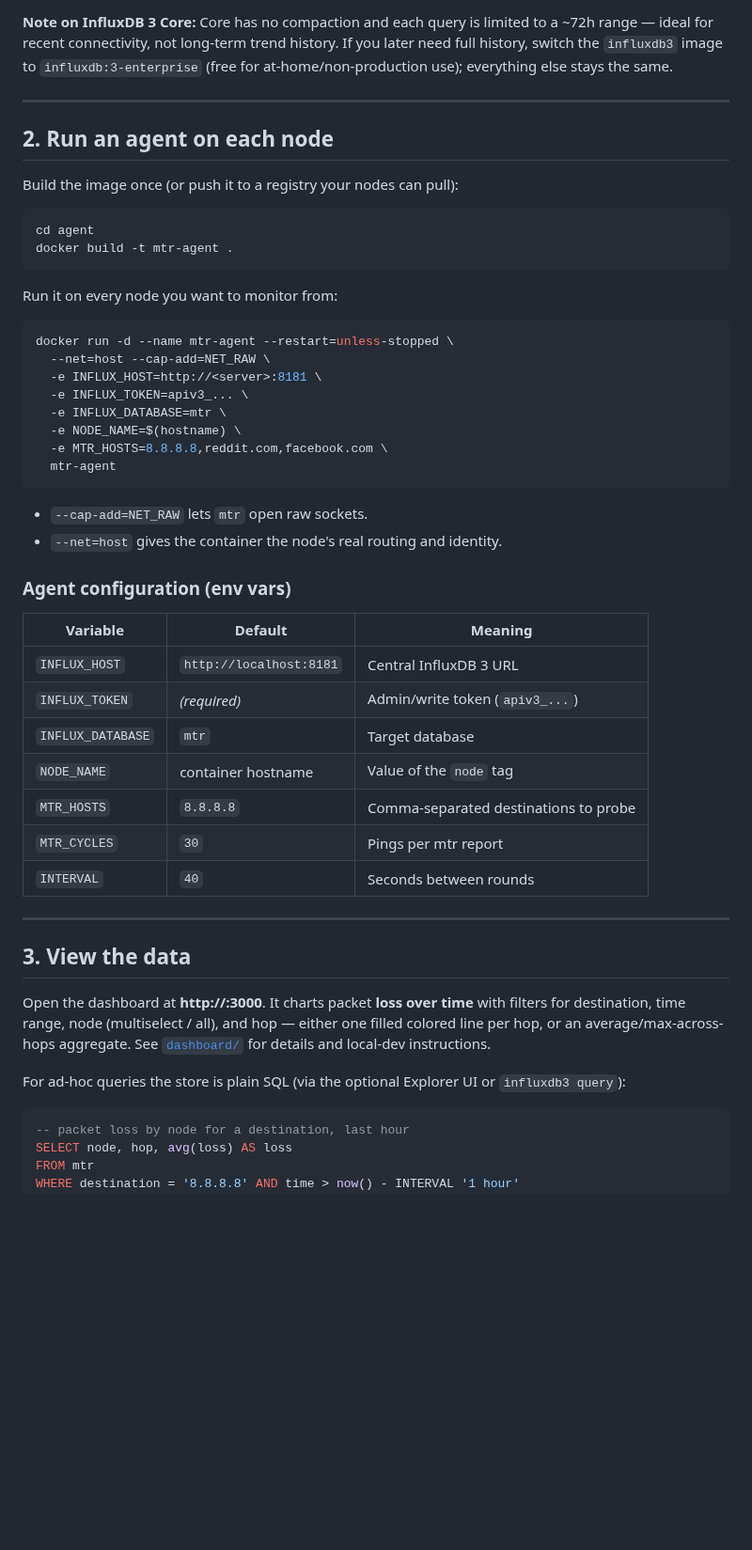
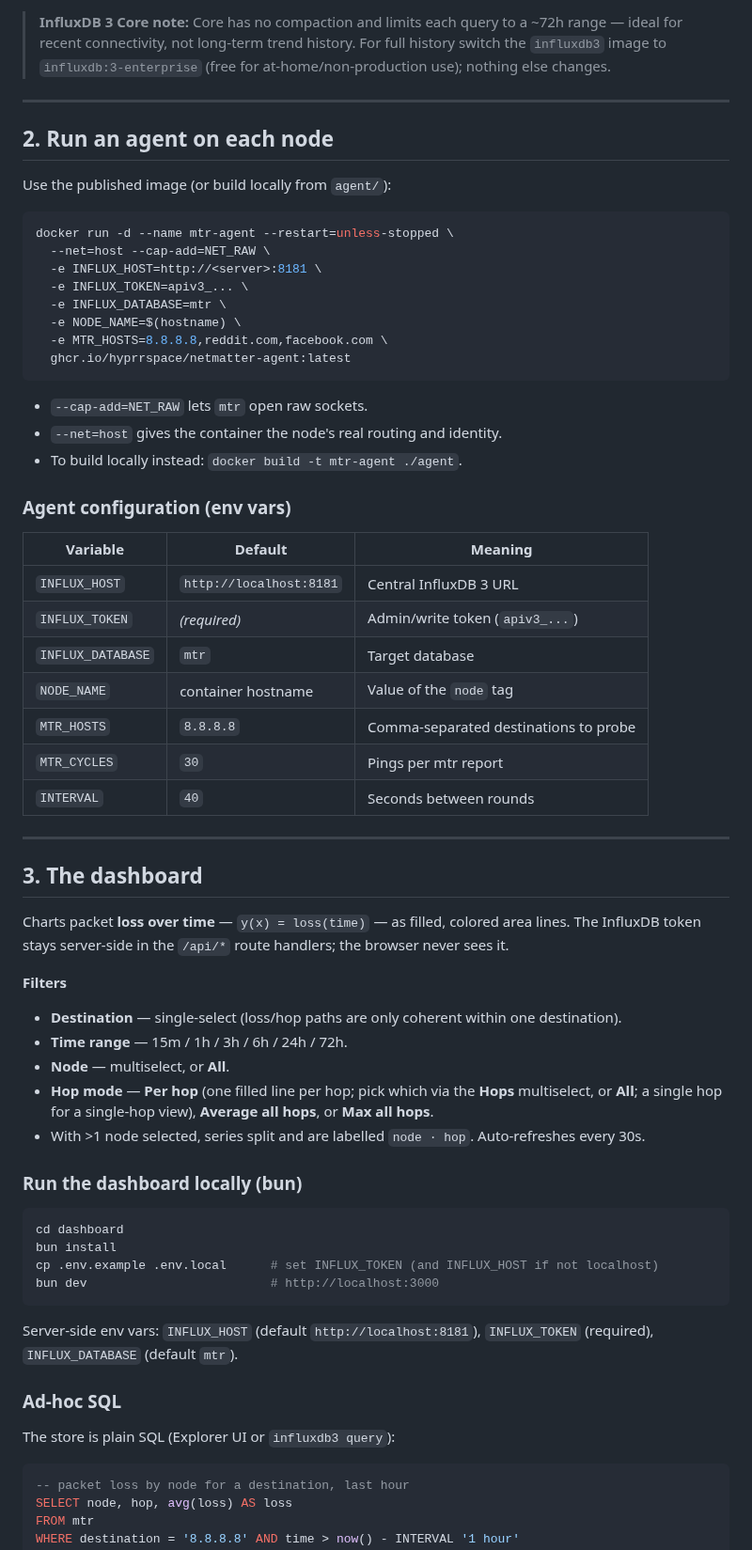
Before and after one commit to HyprrSpace/netmatter, a Markdown page: README.md, the part around one of its changes. Shown at 94% size. Drawn GitHub-style; blank space fills up the shorter version.

````diff
--- a/README.md
+++ b/README.md
@@ -55,22 +61,15 @@ Optionally start the official InfluxDB 3 Explorer UI for ad-hoc SQL:
 (connect it to `http://influxdb3:8181` with the token + database `mtr`).
 
-**Note on InfluxDB 3 Core:** Core has no compaction and each query is limited to a ~72h
-range — ideal for recent connectivity, not long-term trend history. If you later need full
-history, switch the `influxdb3` image to `influxdb:3-enterprise` (free for
-at-home/non-production use); everything else stays the same.
+> **InfluxDB 3 Core note:** Core has no compaction and limits each query to a ~72h range —
+> ideal for recent connectivity, not long-term trend history. For full history switch the
+> `influxdb3` image to `influxdb:3-enterprise` (free for at-home/non-production use);
+> nothing else changes.
 
 ---
 
 ## 2. Run an agent on each node
 
-Build the image once (or push it to a registry your nodes can pull):
-
-```bash
-cd agent
-docker build -t mtr-agent .
-```
-
-Run it on every node you want to monitor from:
+Use the published image (or build locally from `agent/`):
 
 ```bash
 docker run -d --name mtr-agent --restart=unless-stopped \
@@ -80,34 +79,55 @@ docker run -d --name mtr-agent --restart=unless-stopped \
   -e INFLUX_DATABASE=mtr \
   -e NODE_NAME=$(hostname) \
   -e MTR_HOSTS=8.8.8.8,reddit.com,facebook.com \
-  mtr-agent
+  ghcr.io/hyprrspace/netmatter-agent:latest
 ```
 
 - `--cap-add=NET_RAW` lets `mtr` open raw sockets.
 - `--net=host` gives the container the node's real routing and identity.
+- To build locally instead: `docker build -t mtr-agent ./agent`.
 
 ### Agent configuration (env vars)
 
-| Variable          | Default          | Meaning                                   |
-|-------------------|------------------|-------------------------------------------|
-| `INFLUX_HOST`     | `http://localhost:8181` | Central InfluxDB 3 URL              |
-| `INFLUX_TOKEN`    | *(required)*     | Admin/write token (`apiv3_...`)           |
-| `INFLUX_DATABASE` | `mtr`            | Target database                           |
-| `NODE_NAME`       | container hostname | Value of the `node` tag                 |
-| `MTR_HOSTS`       | `8.8.8.8`        | Comma-separated destinations to probe     |
-| `MTR_CYCLES`      | `30`             | Pings per mtr report                      |
-| `INTERVAL`        | `40`             | Seconds between rounds                    |
+| Variable          | Default            | Meaning                               |
+|-------------------|--------------------|---------------------------------------|
+| `INFLUX_HOST`     | `http://localhost:8181` | Central InfluxDB 3 URL           |
+| `INFLUX_TOKEN`    | *(required)*       | Admin/write token (`apiv3_...`)       |
+| `INFLUX_DATABASE` | `mtr`              | Target database                       |
+| `NODE_NAME`       | container hostname | Value of the `node` tag               |
+| `MTR_HOSTS`       | `8.8.8.8`          | Comma-separated destinations to probe |
+| `MTR_CYCLES`      | `30`               | Pings per mtr report                  |
+| `INTERVAL`        | `40`               | Seconds between rounds                |
 
 ---
 
-## 3. View the data
+## 3. The dashboard
 
-Open the dashboard at **http://<server>:3000**. It charts packet **loss over time** with
-filters for destination, time range, node (multiselect / all), and hop — either one filled
-colored line per hop, or an average/max-across-hops aggregate. See [`dashboard/`](dashboard/)
-for details and local-dev instructions.
+Charts packet **loss over time** — `y(x) = loss(time)` — as filled, colored area lines.
+The InfluxDB token stays server-side in the `/api/*` route handlers; the browser never sees it.
 
-For ad-hoc queries the store is plain SQL (via the optional Explorer UI or `influxdb3 query`):
+**Filters**
+- **Destination** — single-select (loss/hop paths are only coherent within one destination).
+- **Time range** — 15m / 1h / 3h / 6h / 24h / 72h.
+- **Node** — multiselect, or **All**.
+- **Hop mode** — **Per hop** (one filled line per hop; pick which via the **Hops** multiselect,
+  or **All**; a single hop for a single-hop view), **Average all hops**, or **Max all hops**.
+- With >1 node selected, series split and are labelled `node · hop`. Auto-refreshes every 30s.
+
+### Run the dashboard locally (bun)
+
+```bash
+cd dashboard
+bun install
+cp .env.example .env.local      # set INFLUX_TOKEN (and INFLUX_HOST if not localhost)
+bun dev                         # http://localhost:3000
+```
+
+Server-side env vars: `INFLUX_HOST` (default `http://localhost:8181`), `INFLUX_TOKEN`
+(required), `INFLUX_DATABASE` (default `mtr`).
+
+### Ad-hoc SQL
+
+The store is plain SQL (Explorer UI or `influxdb3 query`):
 
 ```sql
 -- packet loss by node for a destination, last hour
````
Also changed, not shown: other parts of README.md (+31 -14 lines), dashboard/README.md (deleted, +0 -56 lines), .github/img/screenshot1.png (added), 4 other files.
